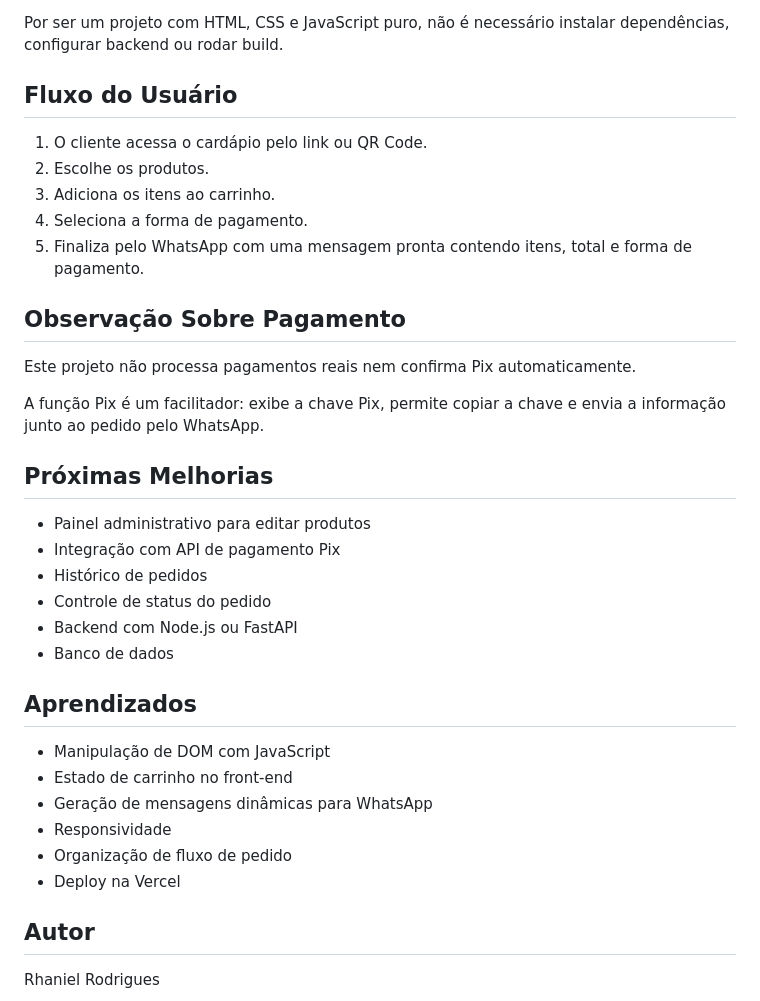
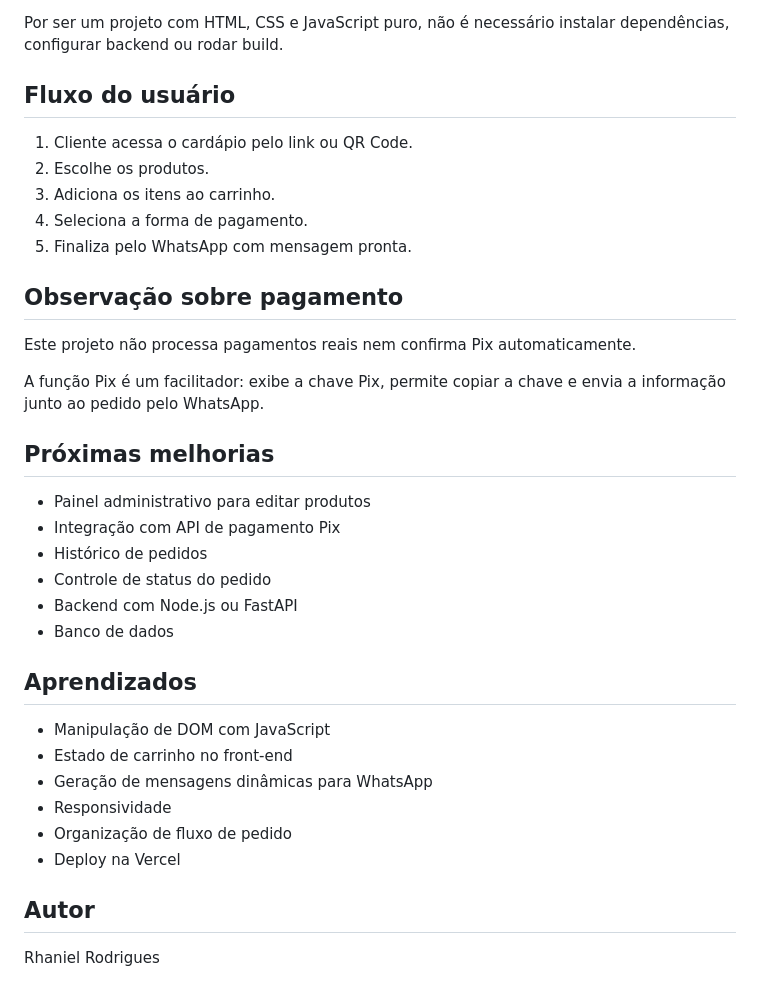
Before and after one commit to RhanielRodri/menuzap-cardapio-digital, a Markdown page: README.md, the part around one of its changes. Drawn GitHub-style.

```diff
--- a/README.md
+++ b/README.md
@@ -75,37 +75,37 @@ cd menuzap-cardapio-digital
 
 Por ser um projeto com HTML, CSS e JavaScript puro, não é necessário instalar dependências, configurar backend ou rodar build.
 
-## Fluxo do Usuário
+## Fluxo do usuário
 
-1. O cliente acessa o cardápio pelo link ou QR Code.
+1. Cliente acessa o cardápio pelo link ou QR Code.
 2. Escolhe os produtos.
 3. Adiciona os itens ao carrinho.
 4. Seleciona a forma de pagamento.
-5. Finaliza pelo WhatsApp com uma mensagem pronta contendo itens, total e forma de pagamento.
+5. Finaliza pelo WhatsApp com mensagem pronta.
 
-## Observação Sobre Pagamento
+## Observação sobre pagamento
 
 Este projeto não processa pagamentos reais nem confirma Pix automaticamente.
 
 A função Pix é um facilitador: exibe a chave Pix, permite copiar a chave e envia a informação junto ao pedido pelo WhatsApp.
 
-## Próximas Melhorias
+## Próximas melhorias
 
-- Painel administrativo para editar produtos
-- Integração com API de pagamento Pix
-- Histórico de pedidos
-- Controle de status do pedido
-- Backend com Node.js ou FastAPI
-- Banco de dados
+* Painel administrativo para editar produtos
+* Integração com API de pagamento Pix
+* Histórico de pedidos
+* Controle de status do pedido
+* Backend com Node.js ou FastAPI
+* Banco de dados
 
 ## Aprendizados
 
-- Manipulação de DOM com JavaScript
-- Estado de carrinho no front-end
-- Geração de mensagens dinâmicas para WhatsApp
-- Responsividade
-- Organização de fluxo de pedido
-- Deploy na Vercel
+* Manipulação de DOM com JavaScript
+* Estado de carrinho no front-end
+* Geração de mensagens dinâmicas para WhatsApp
+* Responsividade
+* Organização de fluxo de pedido
+* Deploy na Vercel
 
 ## Autor
 
```
Also changed, not shown: other parts of README.md (+26 -26 lines).
